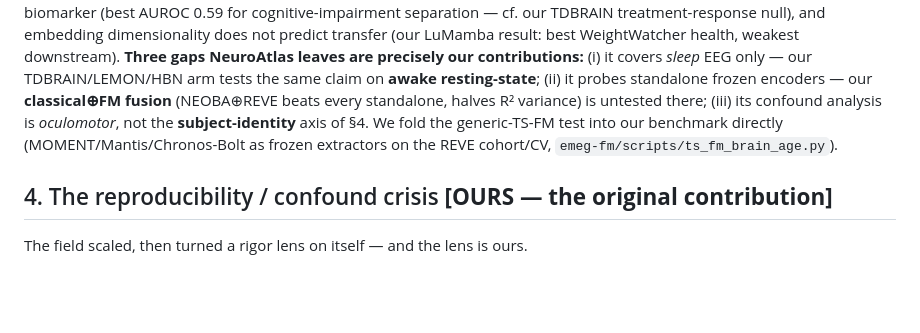
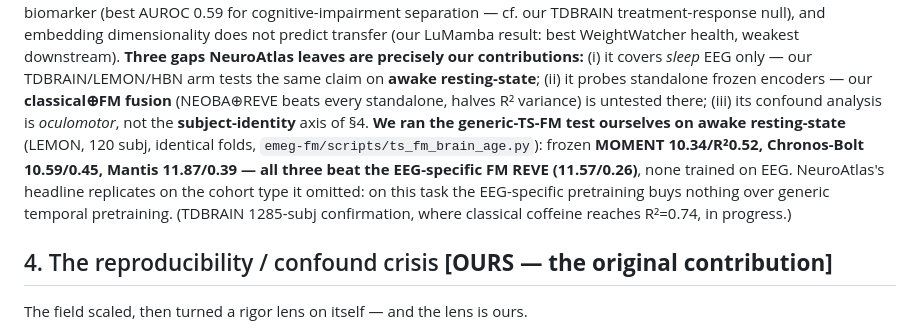
Before and after one commit to m9h/emeg-fm, a Markdown page: docs/neurotechx_dl_eeg_whitepaper.md, the part around the change. Rendered like a GitHub page; blank space fills up the shorter version.

Commit message:
whitepaper: report the LEMON generic-TS-FM result (all 3 beat REVE)
Ran the NeuroAtlas generic-TS-FM test ourselves on awake resting-state (LEMON, 120
subj, identical folds): MOMENT 10.34/R2 0.52, Chronos-Bolt 10.59/0.45, Mantis
11.87/0.39 — all three generic time-series FMs beat the EEG-specific FM REVE
(11.57/0.26). Turns the §3 'we fold in the test' into a concrete multi-model result.

Co-Authored-By: Claude Opus 4.8 <noreply@anthropic.com>
Claude-Session: https://claude.ai/code/session_01X1ePqPtaCqpvQxffFbf7s5

```diff
--- a/docs/neurotechx_dl_eeg_whitepaper.md
+++ b/docs/neurotechx_dl_eeg_whitepaper.md
@@ -149,9 +149,13 @@ health, weakest downstream). **Three gaps NeuroAtlas leaves are precisely our co
 (i) it covers *sleep* EEG only — our TDBRAIN/LEMON/HBN arm tests the same claim on **awake
 resting-state**; (ii) it probes standalone frozen encoders — our **classical⊕FM fusion**
 (NEOBA⊕REVE beats every standalone, halves R² variance) is untested there; (iii) its
-confound analysis is *oculomotor*, not the **subject-identity** axis of §4. We fold the
-generic-TS-FM test into our benchmark directly (MOMENT/Mantis/Chronos-Bolt as frozen
-extractors on the REVE cohort/CV, `emeg-fm/scripts/ts_fm_brain_age.py`).
+confound analysis is *oculomotor*, not the **subject-identity** axis of §4. **We ran the
+generic-TS-FM test ourselves on awake resting-state** (LEMON, 120 subj, identical folds,
+`emeg-fm/scripts/ts_fm_brain_age.py`): frozen **MOMENT 10.34/R²0.52, Chronos-Bolt
+10.59/0.45, Mantis 11.87/0.39 — all three beat the EEG-specific FM REVE (11.57/0.26)**,
+none trained on EEG. NeuroAtlas's headline replicates on the cohort type it omitted: on
+this task the EEG-specific pretraining buys nothing over generic temporal pretraining.
+(TDBRAIN 1285-subj confirmation, where classical coffeine reaches R²=0.74, in progress.)
 
 ## 4. The reproducibility / confound crisis **[OURS — the original contribution]**
 
```
